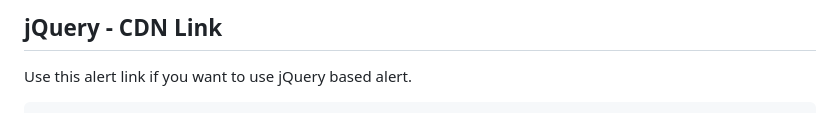
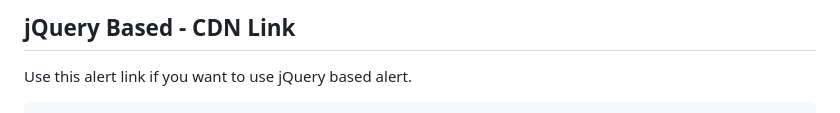
Before and after one commit to sanjaya007/sanjaya-alert-library, a Markdown page: README.md, the part around one of its changes. Drawn GitHub-style.

````diff
--- a/README.md
+++ b/README.md
@@ -19,6 +19,6 @@ Add JS to head or body. If you are working in jQuery, you can use Jquery based a
 ```
 
-## jQuery - CDN Link
+## jQuery Based - CDN Link
 
 Use this alert link if you want to use jQuery based alert.
 
````
Also changed, not shown: other parts of README.md (+3 -3 lines).
